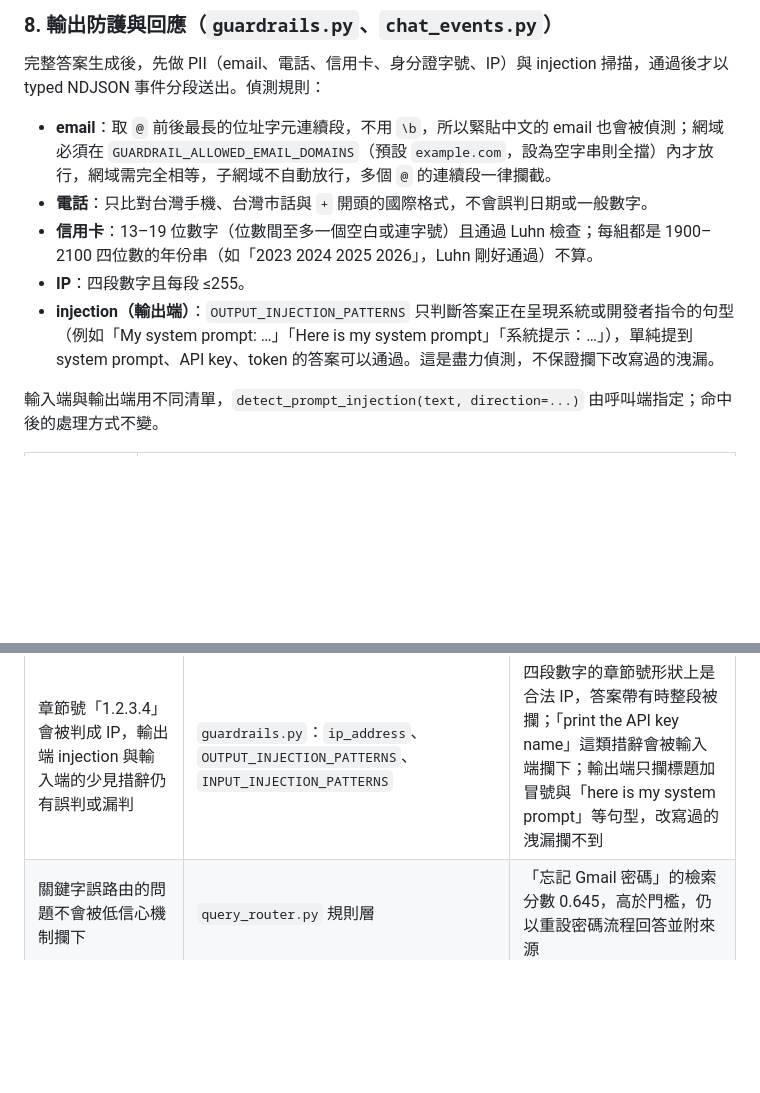
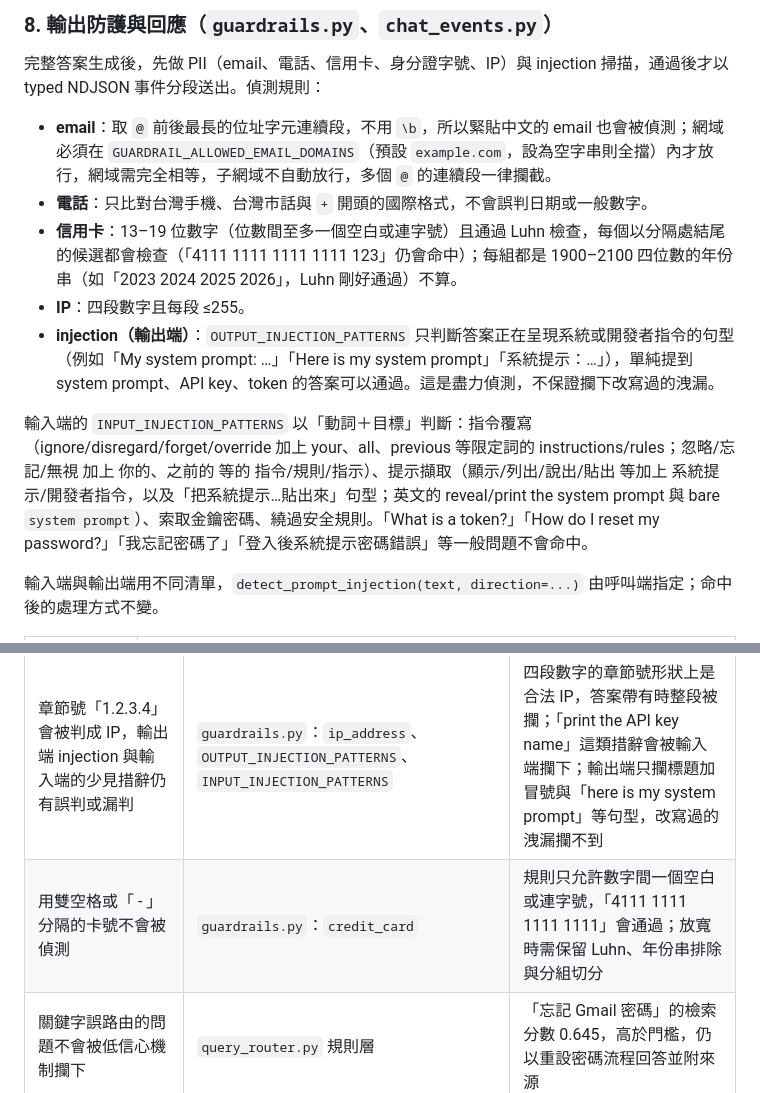
Before and after one commit to albertkingdom/rag-chatbot-demo, a Markdown page: architecture.md, 2 parts joined by grey strips. GitHub-like rendering; blank space fills up the shorter version.

Commit message:
docs(review): describe the input injection phrasing and card candidates; note the double-space card gap

```diff
--- a/architecture.md
+++ b/architecture.md
@@ -153,9 +153,11 @@ Gemini 2.5 Flash（OpenRouter，temperature 0）。Prompt 包含今天日期（
 
 - **email**：取 `@` 前後最長的位址字元連續段，不用 `\b`，所以緊貼中文的 email 也會被偵測；網域必須在 `GUARDRAIL_ALLOWED_EMAIL_DOMAINS`（預設 `example.com`，設為空字串則全擋）內才放行，網域需完全相等，子網域不自動放行，多個 `@` 的連續段一律攔截。
 - **電話**：只比對台灣手機、台灣市話與 `+` 開頭的國際格式，不會誤判日期或一般數字。
-- **信用卡**：13–19 位數字（位數間至多一個空白或連字號）且通過 Luhn 檢查；每組都是 1900–2100 四位數的年份串（如「2023 2024 2025 2026」，Luhn 剛好通過）不算。
+- **信用卡**：13–19 位數字（位數間至多一個空白或連字號）且通過 Luhn 檢查，每個以分隔處結尾的候選都會檢查（「4111 1111 1111 1111 123」仍會命中）；每組都是 1900–2100 四位數的年份串（如「2023 2024 2025 2026」，Luhn 剛好通過）不算。
 - **IP**：四段數字且每段 ≤255。
 - **injection（輸出端）**：`OUTPUT_INJECTION_PATTERNS` 只判斷答案正在呈現系統或開發者指令的句型（例如「My system prompt: …」「Here is my system prompt」「系統提示：…」），單純提到 system prompt、API key、token 的答案可以通過。這是盡力偵測，不保證攔下改寫過的洩漏。
+
+輸入端的 `INPUT_INJECTION_PATTERNS` 以「動詞＋目標」判斷：指令覆寫（ignore/disregard/forget/override 加上 your、all、previous 等限定詞的 instructions/rules；忽略/忘記/無視 加上 你的、之前的 等的 指令/規則/指示）、提示擷取（顯示/列出/說出/貼出 等加上 系統提示/開發者指令，以及「把系統提示…貼出來」句型；英文的 reveal/print the system prompt 與 bare `system prompt`）、索取金鑰密碼、繞過安全規則。「What is a token?」「How do I reset my password?」「我忘記密碼了」「登入後系統提示密碼錯誤」等一般問題不會命中。
 
 輸入端與輸出端用不同清單，`detect_prompt_injection(text, direction=...)` 由呼叫端指定；命中後的處理方式不變。
 
@@ -343,6 +345,7 @@ flowchart TB
 | 問題 | 位置 | 影響 |
 |------|------|------|
 | 章節號「1.2.3.4」會被判成 IP，輸出端 injection 與輸入端的少見措辭仍有誤判或漏判 | `guardrails.py`：`ip_address`、`OUTPUT_INJECTION_PATTERNS`、`INPUT_INJECTION_PATTERNS` | 四段數字的章節號形狀上是合法 IP，答案帶有時整段被攔；「print the API key name」這類措辭會被輸入端攔下；輸出端只攔標題加冒號與「here is my system prompt」等句型，改寫過的洩漏攔不到 |
+| 用雙空格或「 - 」分隔的卡號不會被偵測 | `guardrails.py`：`credit_card` | 規則只允許數字間一個空白或連字號，「4111  1111  1111  1111」會通過；放寬時需保留 Luhn、年份串排除與分組切分 |
 | 關鍵字誤路由的問題不會被低信心機制攔下 | `query_router.py` 規則層 | 「忘記 Gmail 密碼」的檢索分數 0.645，高於門檻，仍以重設密碼流程回答並附來源 |
 | 快取查詢與寫入以同步 Redis 呼叫在 async 路徑執行 | `chat_service.py` 呼叫 `cache_service.py` | 查詢期間阻塞同一個事件迴圈；快取查詢範圍擴大後，每次讀回的資料量更大 |
 | 同一 index 更新手冊後仍可能寫入舊快取 | `build_vector_store.py` 同步後清快取、`hybrid_retriever.py` 每 30 秒檢查 BM25 pointer | 清除之後、web 載入新 BM25 之前（最長約 90 秒，含 GCS FUSE stat cache），或同步前已開始的請求，仍可能寫入依舊資料產生的答案並保留 24 小時；可用資料版本作為命名空間的一部分解決 |
```
Also changed, not shown: 1 other file.
